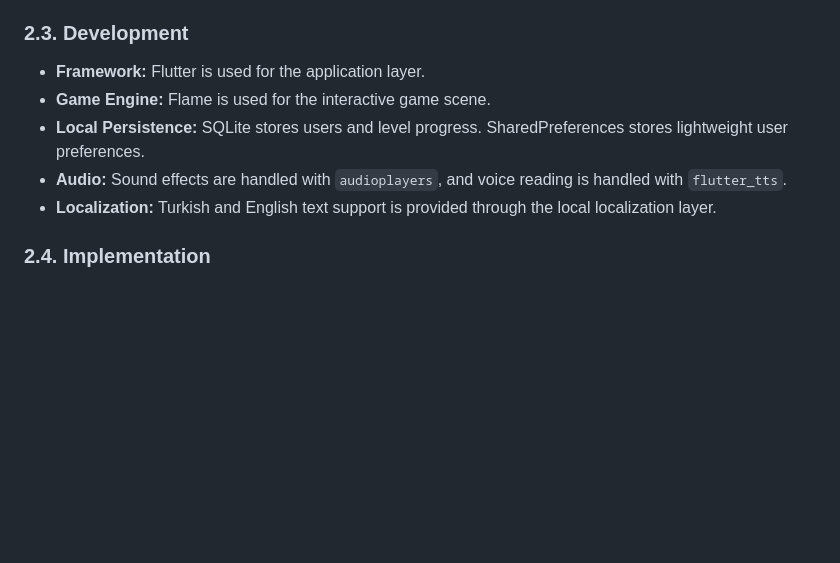
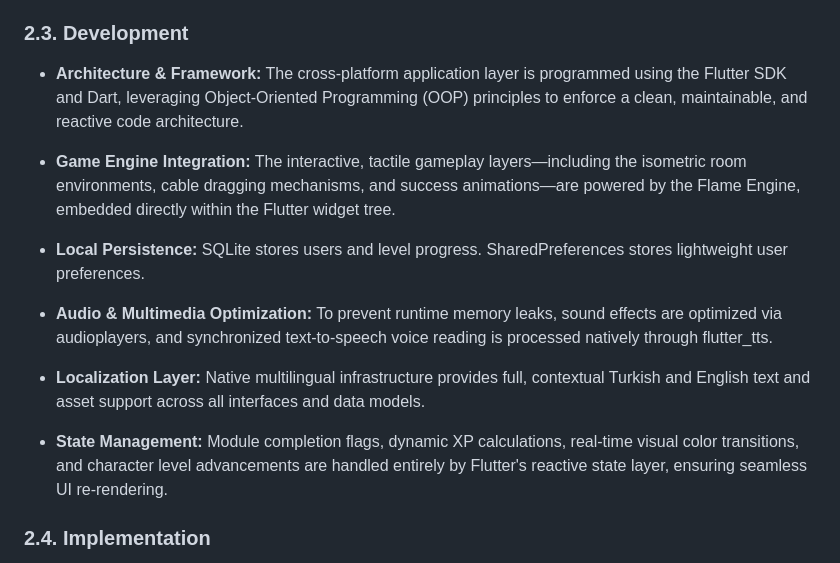
Before and after one commit to NurullahDAGHAN/OS-Project-xMeine, a Markdown page: README.md, the part around the change. GitHub-like rendering; blank space fills up the shorter version.

```diff
--- a/README.md
+++ b/README.md
@@ -50,11 +50,17 @@ NetQues was designed according to the ADDIE instructional design model: Analysis
 
 ### 2.3. Development
 
-- **Framework:** Flutter is used for the application layer.
-- **Game Engine:** Flame is used for the interactive game scene.
+- **Architecture & Framework:** The cross-platform application layer is programmed using the Flutter SDK and Dart, leveraging Object-Oriented Programming (OOP) principles to enforce a clean, maintainable, and reactive code architecture.
+
+- **Game Engine Integration:** The interactive, tactile gameplay layers—including the isometric room environments, cable dragging mechanisms, and success animations—are powered by the Flame Engine, embedded directly within the Flutter widget tree.
+
 - **Local Persistence:** SQLite stores users and level progress. SharedPreferences stores lightweight user preferences.
-- **Audio:** Sound effects are handled with `audioplayers`, and voice reading is handled with `flutter_tts`.
-- **Localization:** Turkish and English text support is provided through the local localization layer.
+
+- **Audio & Multimedia Optimization:** To prevent runtime memory leaks, sound effects are optimized via audioplayers, and synchronized text-to-speech voice reading is processed natively through flutter_tts.
+
+- **Localization Layer:** Native multilingual infrastructure provides full, contextual Turkish and English text and asset support across all interfaces and data models.
+
+- **State Management:** Module completion flags, dynamic XP calculations, real-time visual color transitions, and character level advancements are handled entirely by Flutter's reactive state layer, ensuring seamless UI re-rendering.
 
 ### 2.4. Implementation
 
```
